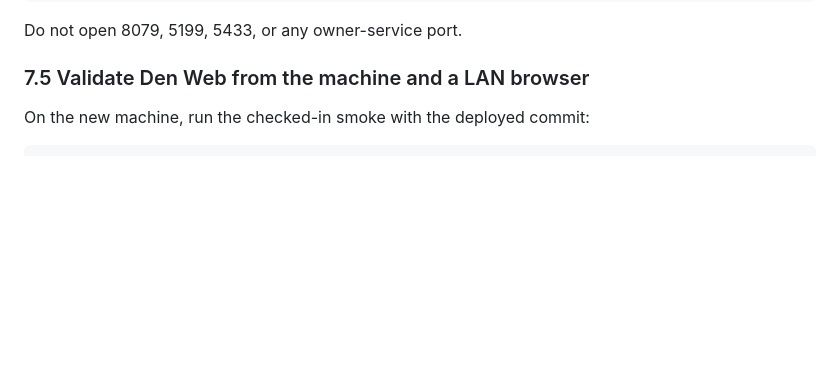
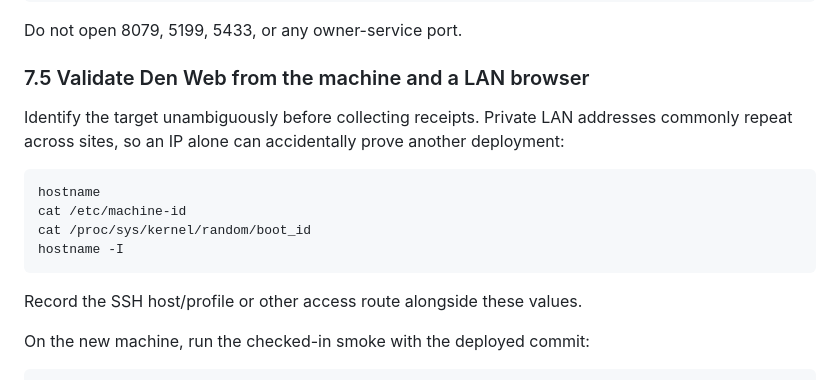
Before and after one commit to FuzzySlipper/den-services, a Markdown page: deployment/new-instance.md, the part around the change. Drawn GitHub-style; blank space fills up the shorter version.

Commit message:
Disambiguate remote deployment evidence

````diff
--- a/deployment/new-instance.md
+++ b/deployment/new-instance.md
@@ -1146,6 +1146,19 @@ Do not open 8079, 5199, 5433, or any owner-service port.
 
 ### 7.5 Validate Den Web from the machine and a LAN browser
 
+Identify the target unambiguously before collecting receipts. Private LAN
+addresses commonly repeat across sites, so an IP alone can accidentally prove
+another deployment:
+
+```sh
+hostname
+cat /etc/machine-id
+cat /proc/sys/kernel/random/boot_id
+hostname -I
+```
+
+Record the SSH host/profile or other access route alongside these values.
+
 On the new machine, run the checked-in smoke with the deployed commit:
 
 ```sh
````
